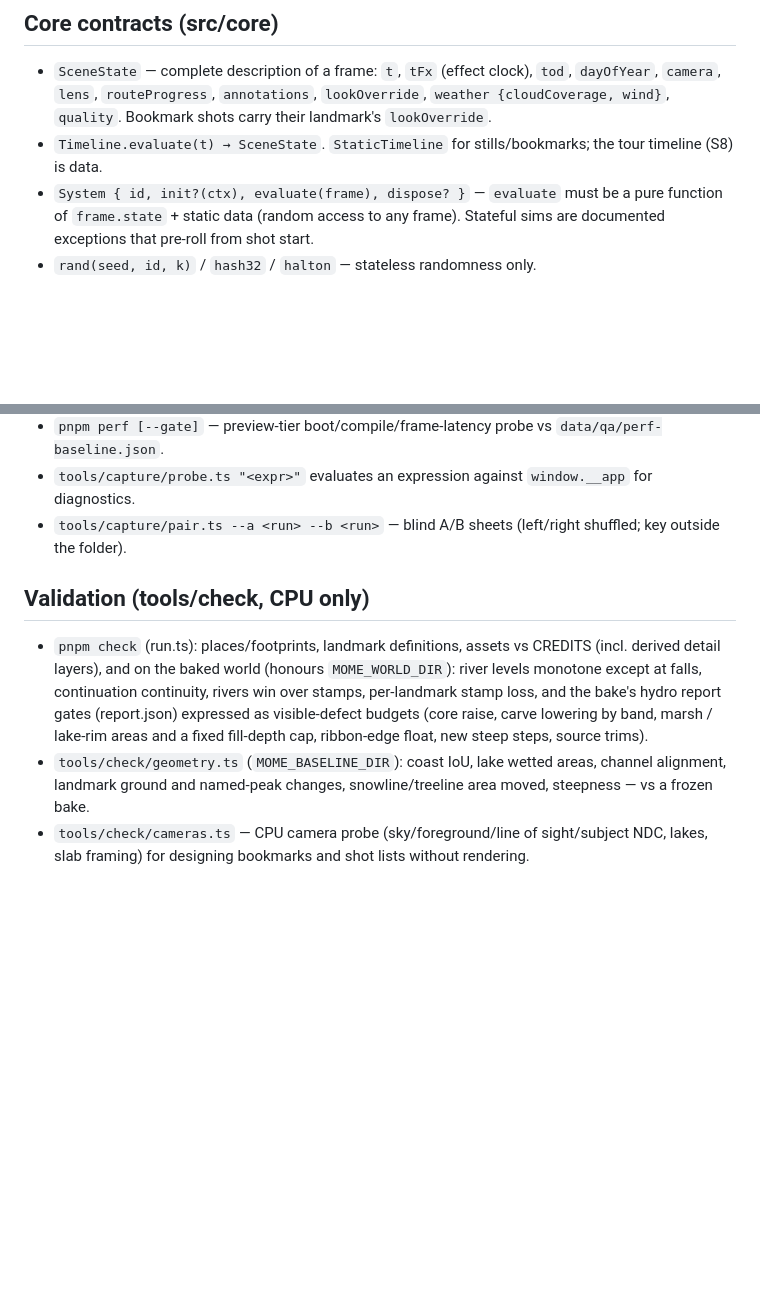
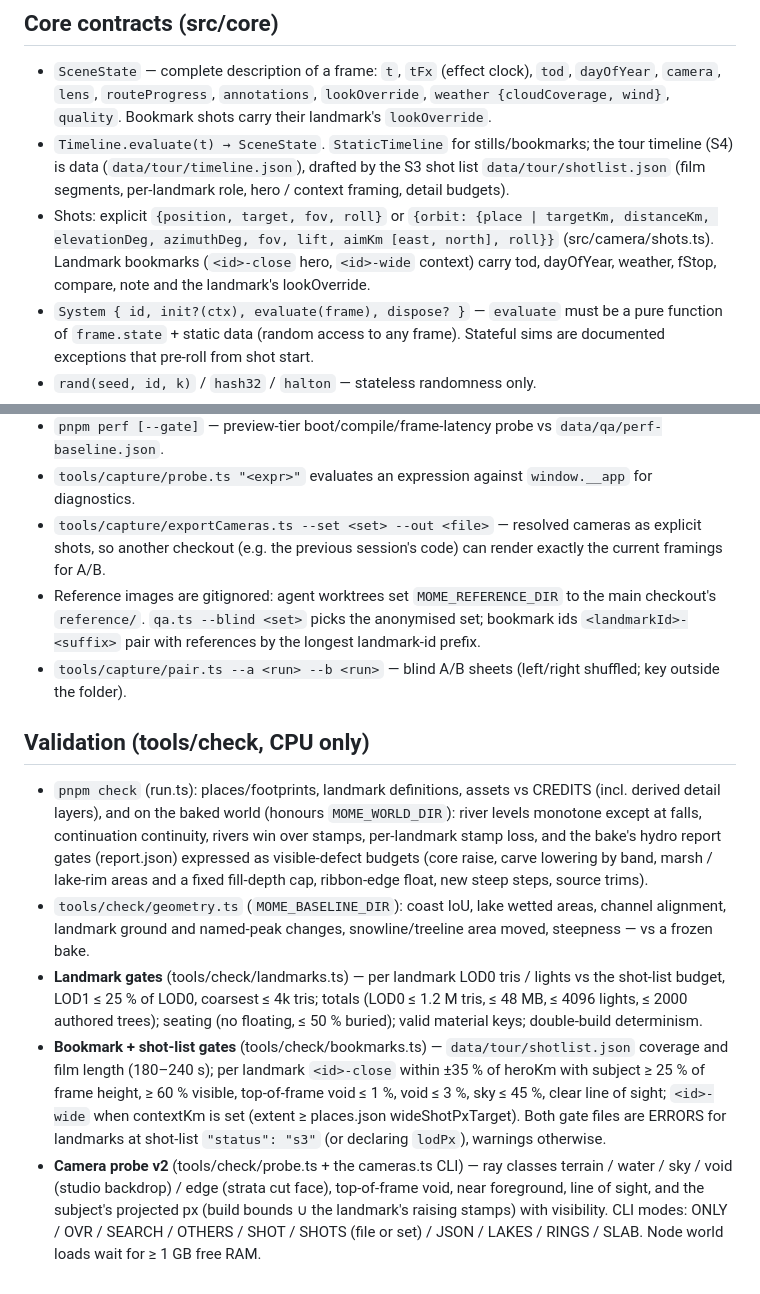
Before and after one commit to earthwalker17/map-of-middle-earth, a Markdown page: docs/ARCHITECTURE.md, 2 parts joined by grey strips. Rendered like a GitHub page; blank space fills up the shorter version.

```diff
--- a/docs/ARCHITECTURE.md
+++ b/docs/ARCHITECTURE.md
@@ -35,7 +35,13 @@ Engine: Timeline.evaluate(t) → SceneState → systems.evaluate(frame) → HDR
 - `SceneState` — complete description of a frame: `t`, `tFx` (effect clock), `tod`, `dayOfYear`, `camera`,
   `lens`, `routeProgress`, `annotations`, `lookOverride`, `weather {cloudCoverage, wind}`, `quality`.
   Bookmark shots carry their landmark's `lookOverride`.
-- `Timeline.evaluate(t) → SceneState`. `StaticTimeline` for stills/bookmarks; the tour timeline (S8) is data.
+- `Timeline.evaluate(t) → SceneState`. `StaticTimeline` for stills/bookmarks; the tour timeline (S4) is data
+  (`data/tour/timeline.json`), drafted by the S3 shot list `data/tour/shotlist.json` (film segments,
+  per-landmark role, hero / context framing, detail budgets).
+- Shots: explicit `{position, target, fov, roll}` or `{orbit: {place | targetKm, distanceKm, elevationDeg,
+  azimuthDeg, fov, lift, aimKm [east, north], roll}}` (src/camera/shots.ts). Landmark bookmarks
+  (`<id>-close` hero, `<id>-wide` context) carry tod, dayOfYear, weather, fStop, compare, note and the
+  landmark's lookOverride.
 - `System { id, init?(ctx), evaluate(frame), dispose? }` — `evaluate` must be a pure function of
   `frame.state` + static data (random access to any frame). Stateful sims are documented exceptions that
   pre-roll from shot start.
@@ -154,6 +199,11 @@ render loops — shared systems realize their declarations. Proxies (S1) → Ble
   orphaned capture Chrome of the checkout is swept while the lock is held.
 - `pnpm perf [--gate]` — preview-tier boot/compile/frame-latency probe vs `data/qa/perf-baseline.json`.
 - `tools/capture/probe.ts "<expr>"` evaluates an expression against `window.__app` for diagnostics.
+- `tools/capture/exportCameras.ts --set <set> --out <file>` — resolved cameras as explicit shots, so another
+  checkout (e.g. the previous session's code) can render exactly the current framings for A/B.
+- Reference images are gitignored: agent worktrees set `MOME_REFERENCE_DIR` to the main checkout's
+  `reference/`. `qa.ts --blind <set>` picks the anonymised set; bookmark ids `<landmarkId>-<suffix>` pair
+  with references by the longest landmark-id prefix.
 - `tools/capture/pair.ts --a <run> --b <run>` — blind A/B sheets (left/right shuffled; key outside the folder).
 
 ## Validation (tools/check, CPU only)
@@ -164,5 +214,16 @@ render loops — shared systems realize their declarations. Proxies (S1) → Ble
   areas and a fixed fill-depth cap, ribbon-edge float, new steep steps, source trims).
 - `tools/check/geometry.ts` (`MOME_BASELINE_DIR`): coast IoU, lake wetted areas, channel alignment, landmark
   ground and named-peak changes, snowline/treeline area moved, steepness — vs a frozen bake.
-- `tools/check/cameras.ts` — CPU camera probe (sky/foreground/line of sight/subject NDC, lakes, slab
-  framing) for designing bookmarks and shot lists without rendering.
+- **Landmark gates** (tools/check/landmarks.ts) — per landmark LOD0 tris / lights vs the shot-list budget,
+  LOD1 ≤ 25 % of LOD0, coarsest ≤ 4k tris; totals (LOD0 ≤ 1.2 M tris, ≤ 48 MB, ≤ 4096 lights, ≤ 2000
+  authored trees); seating (no floating, ≤ 50 % buried); valid material keys; double-build determinism.
+- **Bookmark + shot-list gates** (tools/check/bookmarks.ts) — `data/tour/shotlist.json` coverage and film
+  length (180–240 s); per landmark `<id>-close` within ±35 % of heroKm with subject ≥ 25 % of frame height,
+  ≥ 60 % visible, top-of-frame void ≤ 1 %, void ≤ 3 %, sky ≤ 45 %, clear line of sight; `<id>-wide` when
+  contextKm is set (extent ≥ places.json wideShotPxTarget). Both gate files are ERRORS for landmarks at
+  shot-list `"status": "s3"` (or declaring `lodPx`), warnings otherwise.
+- **Camera probe v2** (tools/check/probe.ts + the cameras.ts CLI) — ray classes terrain / water / sky /
+  void (studio backdrop) / edge (strata cut face), top-of-frame void, near foreground, line of sight, and
+  the subject's projected px (build bounds ∪ the landmark's raising stamps) with visibility. CLI modes:
+  ONLY / OVR / SEARCH / OTHERS / SHOT / SHOTS (file or set) / JSON / LAKES / RINGS / SLAB. Node world loads
+  wait for ≥ 1 GB free RAM.
```
Also changed, not shown: other parts of docs/ARCHITECTURE.md (+47 -8 lines).
